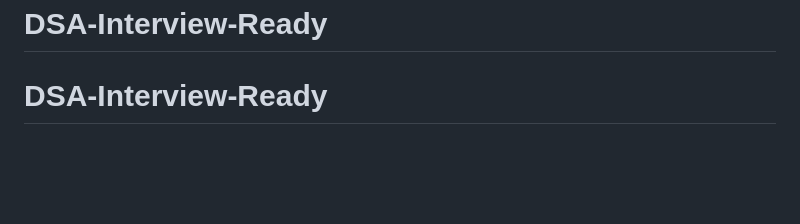
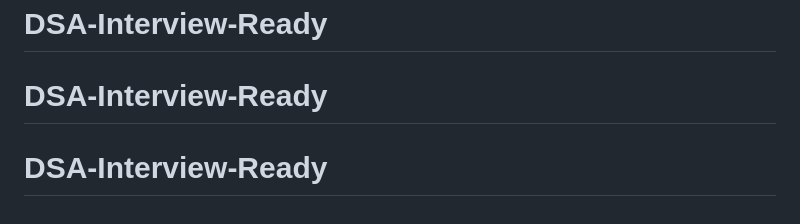
Before and after one commit to Divya4879/DSA-Interview-Ready, a Markdown page: README.md, the part around the change. GitHub-like rendering; blank space fills up the shorter version.

```diff
--- a/README.md
+++ b/README.md
@@ -238,3 +238,4 @@ If you encounter any issues:
 *Master your DSA skills with AI-powered insights and professional feedback!*
 # DSA-Interview-Ready
 # DSA-Interview-Ready
+# DSA-Interview-Ready
```
